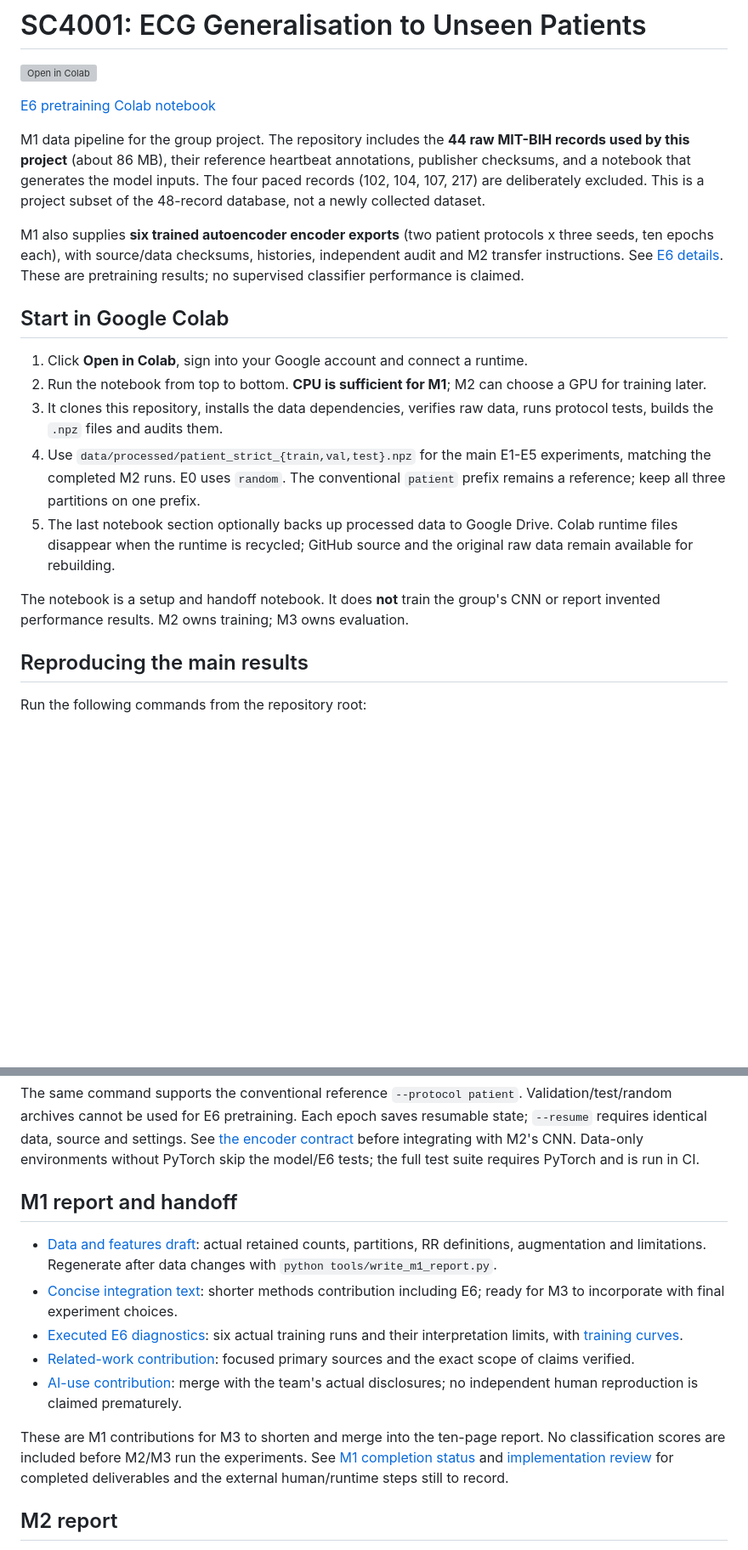
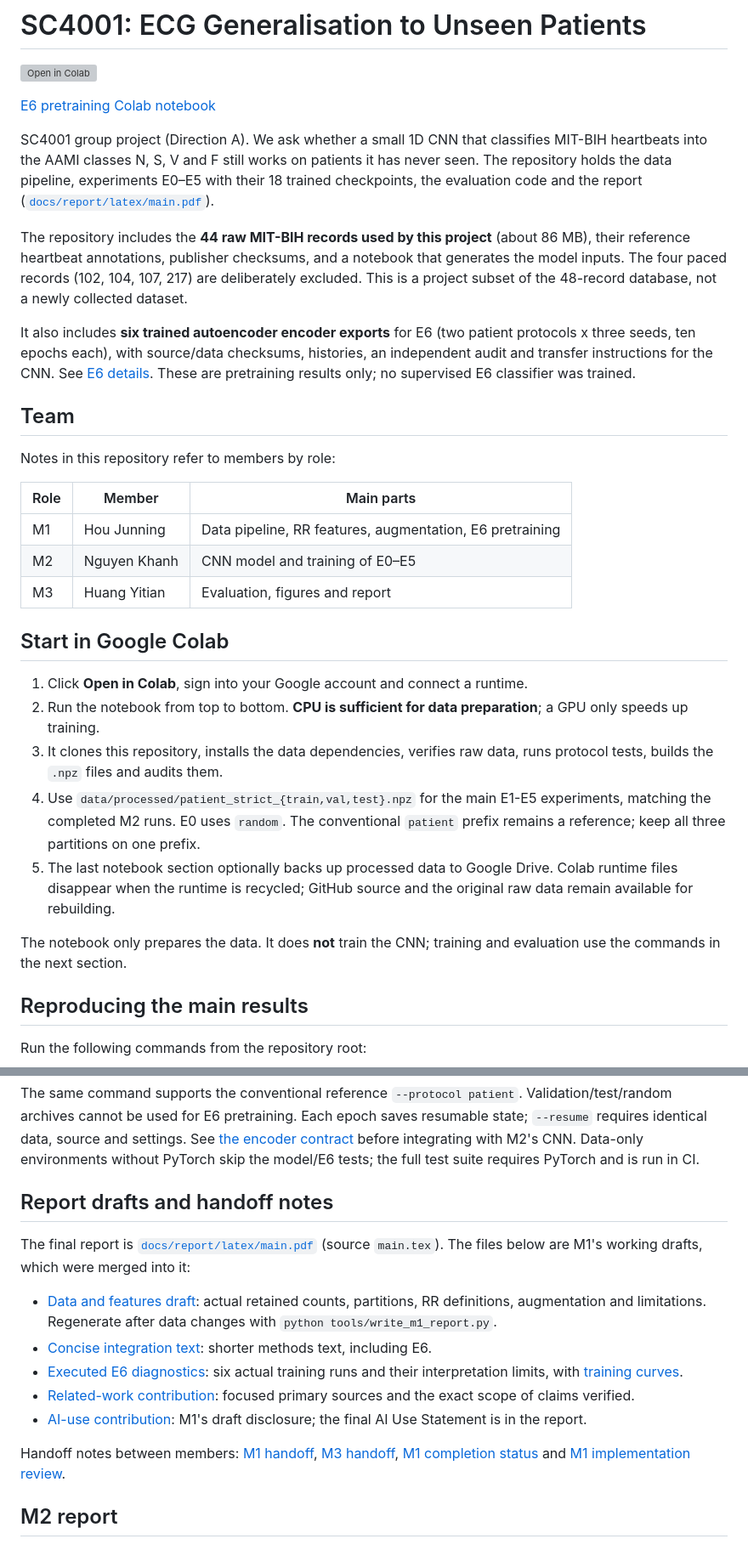
Before and after one commit to Kevin-Hou422/SC4001-ECG-Project, a Markdown page: README.md, 2 parts joined by grey strips. Shown at 85% size. Drawn GitHub-style; blank space fills up the shorter version; grey boxes are pictures that could not be loaded.

Commit message:
README: describe the whole project, add team roles, update M1 notes
- Opening now describes the project and points to the final report;
  E6 wording matches the report (no supervised E6 classifier trained).
- New Team table maps M1/M2/M3 to members, so the role labels used in the
  notes and file names are readable.
- Colab notes no longer read as planning-stage text.
- "M1 report and handoff" -> "Report drafts and handoff notes": drafts are
  described as merged into the final report; stale "for M3 to merge" and
  "no scores yet" lines removed.

Co-Authored-By: Claude Opus 5.5 <noreply@anthropic.com>

```diff
--- a/README.md
+++ b/README.md
@@ -4,22 +4,38 @@
 
 [E6 pretraining Colab notebook](https://colab.research.google.com/github/Kevin-Hou422/SC4001-ECG-Project/blob/main/notebooks/02_M1_Autoencoder_Pretraining.ipynb)
 
-M1 data pipeline for the group project. The repository includes the **44 raw
+SC4001 group project (Direction A). We ask whether a small 1D CNN that classifies
+MIT-BIH heartbeats into the AAMI classes N, S, V and F still works on patients it
+has never seen. The repository holds the data pipeline, experiments E0–E5 with
+their 18 trained checkpoints, the evaluation code and the report
+([`docs/report/latex/main.pdf`](docs/report/latex/main.pdf)).
+
+The repository includes the **44 raw
 MIT-BIH records used by this project** (about 86 MB), their reference heartbeat
 annotations, publisher checksums, and a notebook that generates the model inputs.
 The four paced records (102, 104, 107, 217) are deliberately excluded. This is a
 project subset of the 48-record database, not a newly collected dataset.
 
-M1 also supplies **six trained autoencoder encoder exports** (two patient
+It also includes **six trained autoencoder encoder exports** for E6 (two patient
 protocols x three seeds, ten epochs each), with source/data checksums, histories,
-independent audit and M2 transfer instructions. See [E6 details](docs/E6_PRETRAINING.md).
-These are pretraining results; no supervised classifier performance is claimed.
+an independent audit and transfer instructions for the CNN. See [E6 details](docs/E6_PRETRAINING.md).
+These are pretraining results only; no supervised E6 classifier was trained.
+
+## Team
+
+Notes in this repository refer to members by role:
+
+| Role | Member | Main parts |
+|---|---|---|
+| M1 | Hou Junning | Data pipeline, RR features, augmentation, E6 pretraining |
+| M2 | Nguyen Khanh | CNN model and training of E0–E5 |
+| M3 | Huang Yitian | Evaluation, figures and report |
 
 ## Start in Google Colab
 
 1. Click **Open in Colab**, sign into your Google account and connect a runtime.
-2. Run the notebook from top to bottom. **CPU is sufficient for M1**; M2 can
-   choose a GPU for training later.
+2. Run the notebook from top to bottom. **CPU is sufficient for data
+   preparation**; a GPU only speeds up training.
 3. It clones this repository, installs the data dependencies, verifies raw data,
    runs protocol tests, builds the `.npz` files and audits them.
 4. Use `data/processed/patient_strict_{train,val,test}.npz` for the main E1-E5
@@ -29,8 +45,8 @@ These are pretraining results; no supervised classifier performance is claimed.
    Colab runtime files disappear when the runtime is recycled; GitHub source and
    the original raw data remain available for rebuilding.
 
-The notebook is a setup and handoff notebook. It does **not** train the group's
-CNN or report invented performance results. M2 owns training; M3 owns evaluation.
+The notebook only prepares the data. It does **not** train the CNN; training and
+evaluation use the commands in the next section.
 
 ## Reproducing the main results
 
@@ -339,24 +355,27 @@ archives cannot be used for E6 pretraining. Each epoch saves resumable state;
 Data-only environments without PyTorch skip the model/E6 tests; the full test suite
 requires PyTorch and is run in CI.
 
-## M1 report and handoff
+## Report drafts and handoff notes
+
+The final report is [`docs/report/latex/main.pdf`](docs/report/latex/main.pdf)
+(source `main.tex`). The files below are M1's working drafts, which were merged
+into it:
 
 - [Data and features draft](docs/report/M1_DATA_METHODS.md): actual retained
   counts, partitions, RR definitions, augmentation and limitations. Regenerate
   after data changes with `python tools/write_m1_report.py`.
 - [Concise integration text](docs/report/M1_REPORT_INSERT.md): shorter methods
-  contribution including E6; ready for M3 to incorporate with final experiment choices.
+  text, including E6.
 - [Executed E6 diagnostics](docs/report/M1_E6_RESULTS.md): six actual training
   runs and their interpretation limits, with [training curves](docs/pretraining_curves.png).
 - [Related-work contribution](docs/report/M1_RELATED_WORK.md): focused primary
   sources and the exact scope of claims verified.
-- [AI-use contribution](docs/report/M1_AI_USE_DRAFT.md): merge with the team's
-  actual disclosures; no independent human reproduction is claimed prematurely.
+- [AI-use contribution](docs/report/M1_AI_USE_DRAFT.md): M1's draft disclosure;
+  the final AI Use Statement is in the report.
 
-These are M1 contributions for M3 to shorten and merge into the ten-page report.
-No classification scores are included before M2/M3 run the experiments.
-See [M1 completion status](docs/M1_COMPLETION.md) and [implementation review](docs/M1_REVIEW.md)
-for completed deliverables and the external human/runtime steps still to record.
+Handoff notes between members: [M1 handoff](docs/M1_HANDOFF.md),
+[M3 handoff](docs/M3_HANDOFF.md), [M1 completion status](docs/M1_COMPLETION.md)
+and [M1 implementation review](docs/M1_REVIEW.md).
 
 ## M2 report
 The repository includes 18 trained CNN checkpoints covering experiments E0–E5, each was trained using a maximum of 30 epochs, with early stopping patience of 4, based on validation macro-F1. NVIDIA GPU (CUDA) acceleration is recommended to reduce training time.
```
